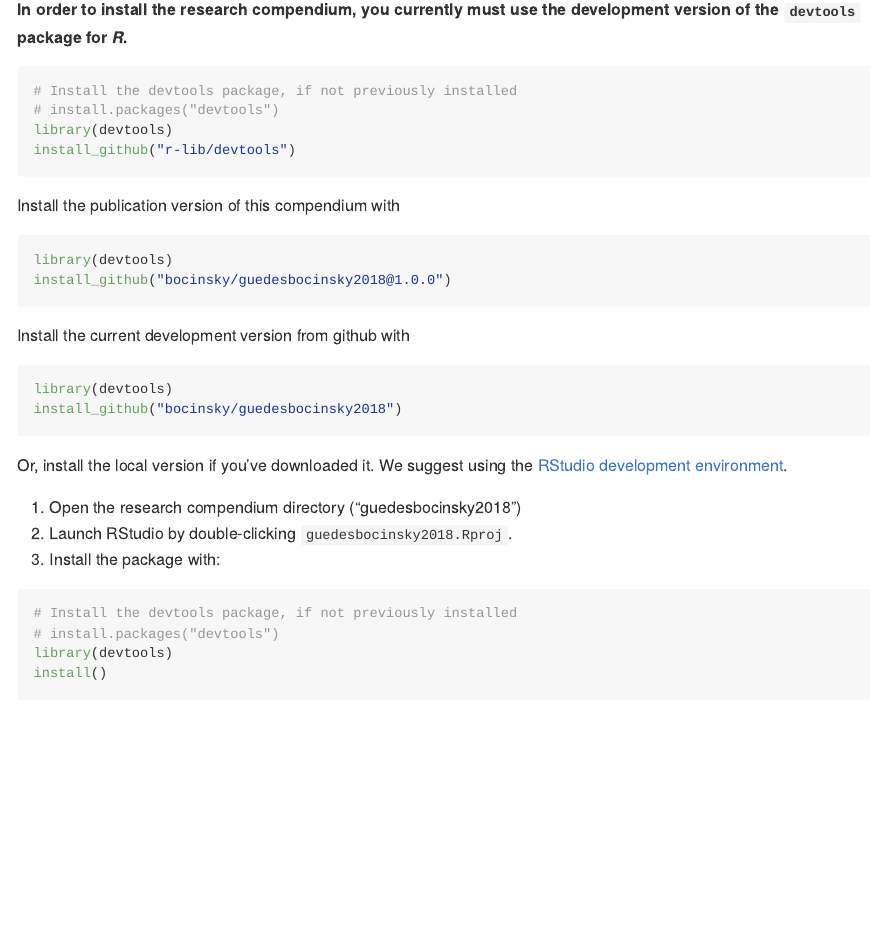
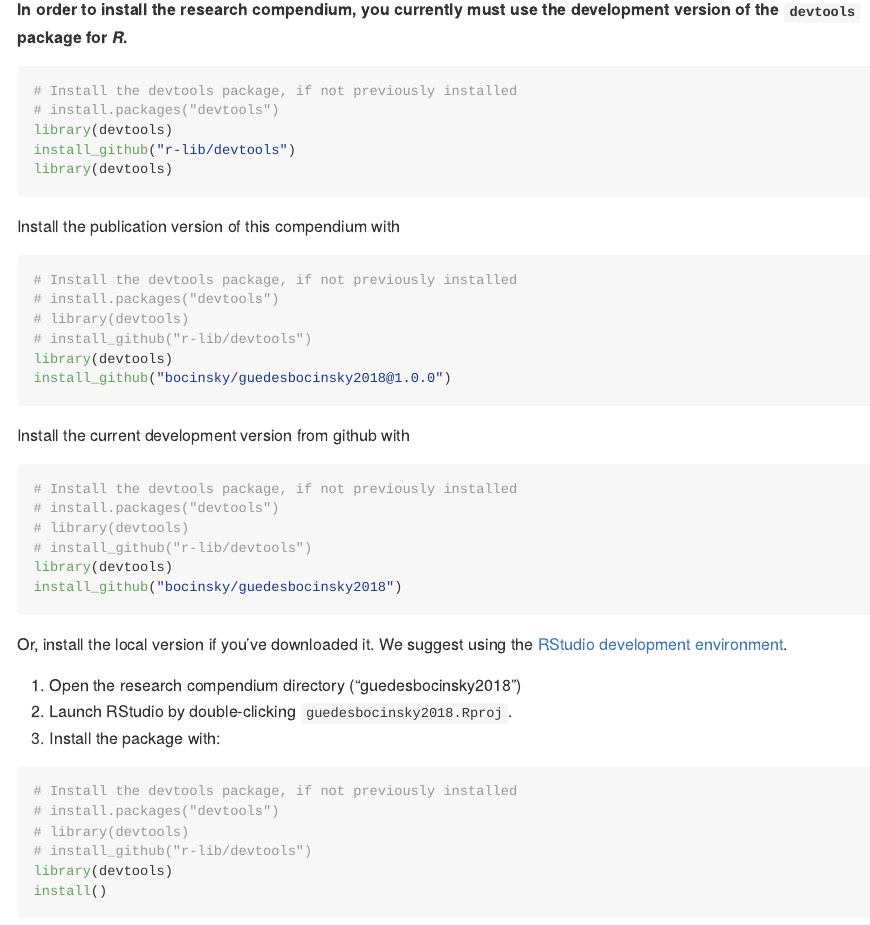
Before and after one commit to bocinsky/guedesbocinsky2018, an R Markdown document (README.Rmd): the page in a window 1100 px wide, from 1570 px down. Rendered offline with R 4.5, knitr and Pandoc, with nearby package versions; long lines of code are wrapped; badge pictures from the web are left out.

Commit message:
Updated readme with mroe helpful tips

````diff
--- a/README.Rmd
+++ b/README.Rmd
@@ -82,16 +82,25 @@ git checkout tags/1.0.0
 # install.packages("devtools")
 library(devtools)
 install_github("r-lib/devtools")
+library(devtools)
 ```
 
 Install the publication version of this compendium with
 ```r
+# Install the devtools package, if not previously installed
+# install.packages("devtools")
+# library(devtools)
+# install_github("r-lib/devtools")
 library(devtools)
 install_github("bocinsky/guedesbocinsky2018@1.0.0")
 ```
 
 Install the current development version from github with
 ```r
+# Install the devtools package, if not previously installed
+# install.packages("devtools")
+# library(devtools)
+# install_github("r-lib/devtools")
 library(devtools)
 install_github("bocinsky/guedesbocinsky2018")
 ```
@@ -104,6 +113,8 @@ Or, install the local version if you've downloaded it. We suggest using the [RSt
   ```r
   # Install the devtools package, if not previously installed
   # install.packages("devtools")
+  # library(devtools)
+  # install_github("r-lib/devtools")
   library(devtools)
   install()
   ```
````
